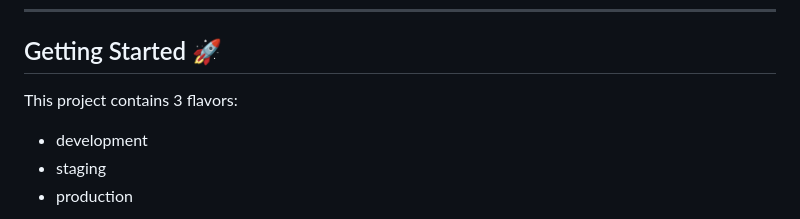
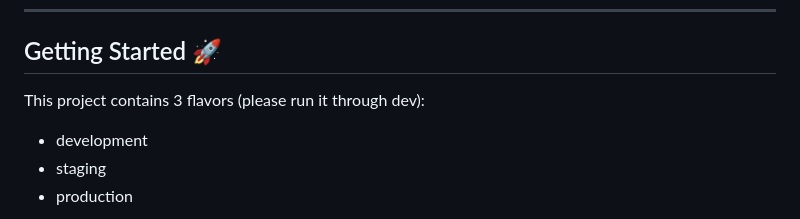
Before and after one commit to klyovan/git_explorer, a Markdown page: README.md, the part around the change. Rendered like a GitHub page.

```diff
--- a/README.md
+++ b/README.md
@@ -12,7 +12,7 @@ Simple app which use GitHub API
 
 ## Getting Started 🚀
 
-This project contains 3 flavors:
+This project contains 3 flavors (please run it through dev):
 
 - development
 - staging
```
